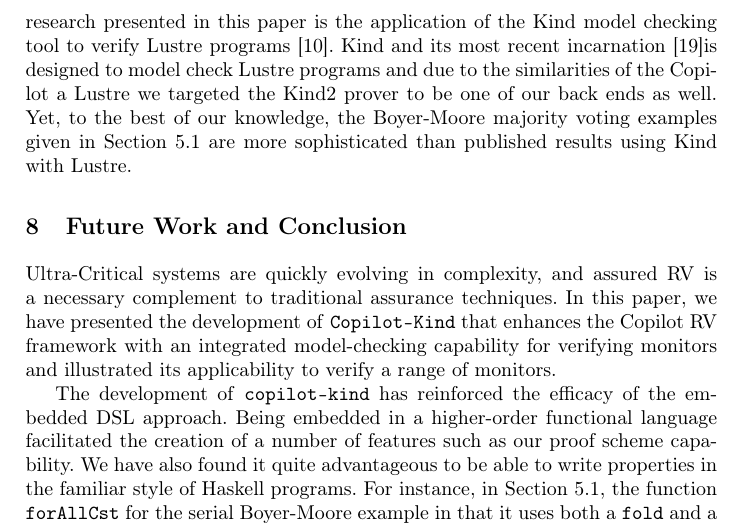
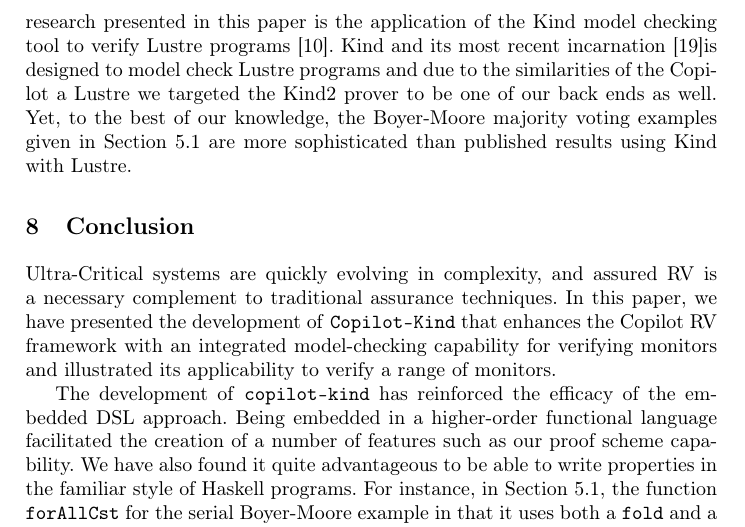
Before and after one commit to Copilot-Language/copilot-discussion, a LaTeX thesis (RV2015/paper.tex, which reads RV2015/conclusion.tex): part of page 14 of 16, cut so that both start at the same text. Compiled offline with pdfLaTeX.

Commit message:
section just reads conclusion

```diff
--- a/RV2015/conclusion.tex
+++ b/RV2015/conclusion.tex
@@ -1,4 +1,4 @@
-\section{Future Work and Conclusion}\label{sec:conclusion}
+\section{Conclusion}\label{sec:conclusion}
 
  Ultra-Critical systems are quickly evolving in complexity, and assured
  RV is a necessary complement to traditional assurance techniques.
```
